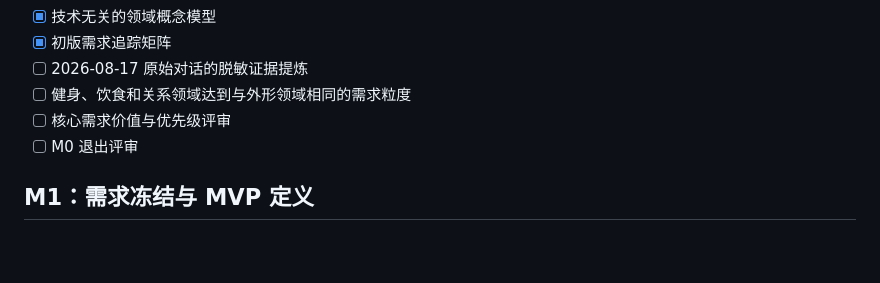
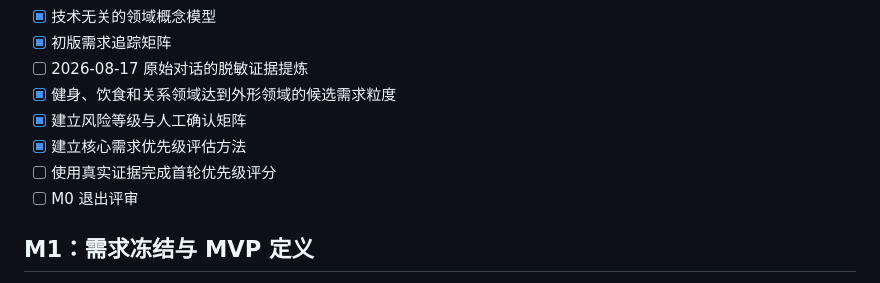
Before and after one commit to lse872317312010/personal-os, a Markdown page: docs/ROADMAP.md, the part around the change. Rendered like a GitHub page; blank space fills up the shorter version.

Commit message:
Advance M0 domain and risk milestones

```diff
--- a/docs/ROADMAP.md
+++ b/docs/ROADMAP.md
@@ -33,8 +33,10 @@
 - [x] 技术无关的领域概念模型
 - [x] 初版需求追踪矩阵
 - [ ] 2026-08-17 原始对话的脱敏证据提炼
-- [ ] 健身、饮食和关系领域达到与外形领域相同的需求粒度
-- [ ] 核心需求价值与优先级评审
+- [x] 健身、饮食和关系领域达到外形领域的候选需求粒度
+- [x] 建立风险等级与人工确认矩阵
+- [x] 建立核心需求优先级评估方法
+- [ ] 使用真实证据完成首轮优先级评分
 - [ ] M0 退出评审
 
 ## M1：需求冻结与 MVP 定义
```
